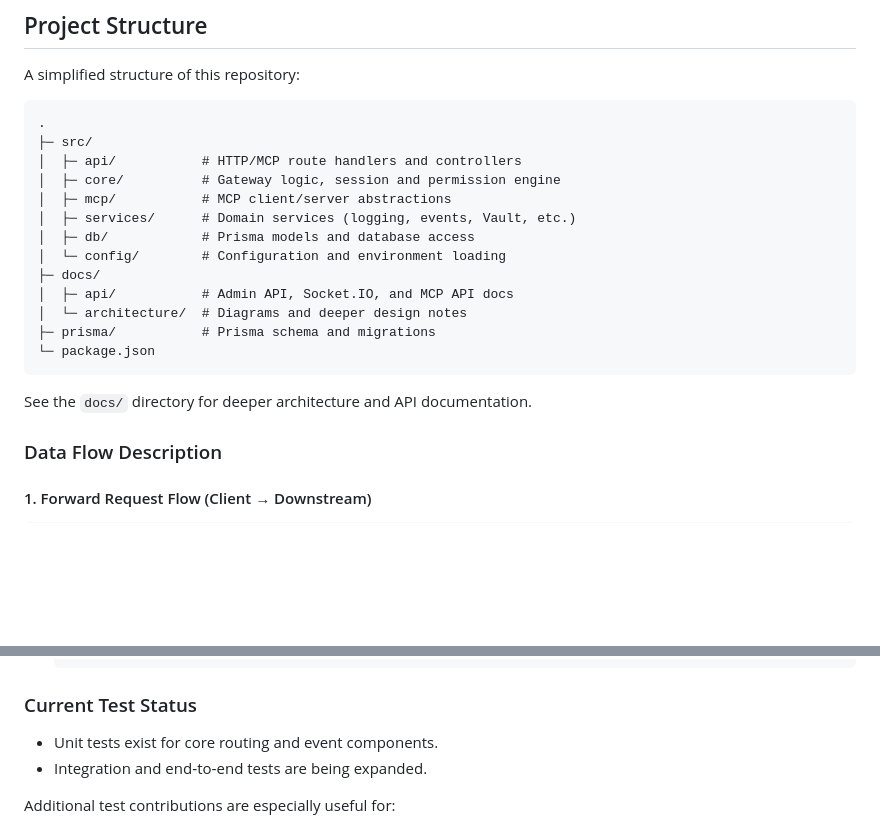
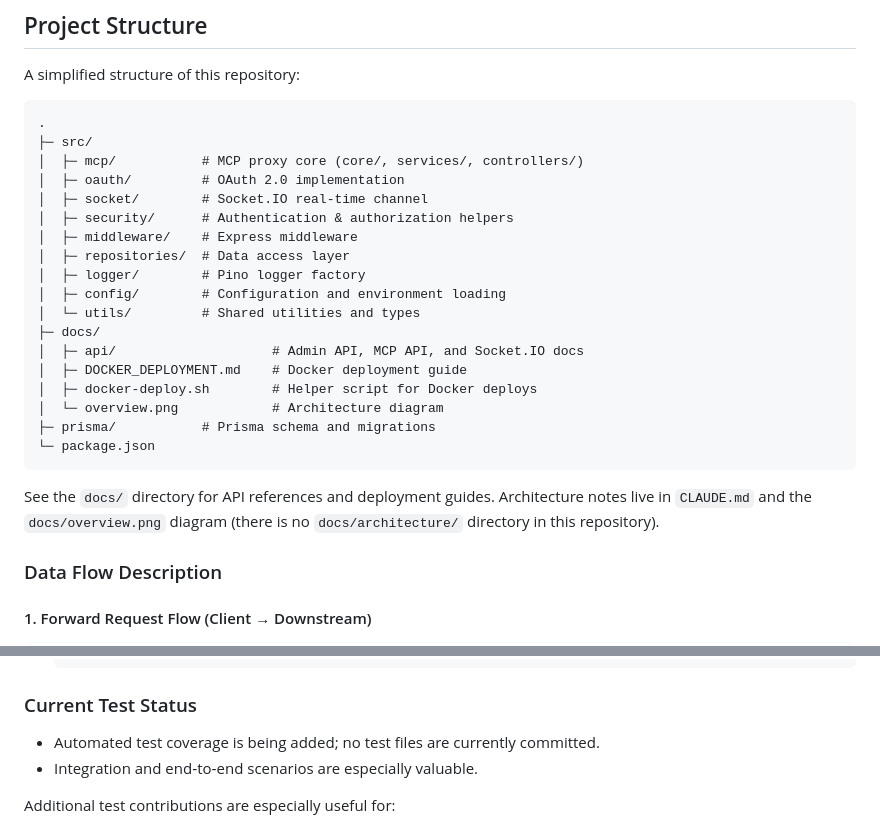
Before and after one commit to bc-dunia/peta-core, a Markdown page: README.md, 2 parts joined by grey strips. Drawn GitHub-style; blank space fills up the shorter version.

Commit message:
Minor fixes to the documents

````diff
--- a/README.md
+++ b/README.md
@@ -412,20 +412,25 @@ A simplified structure of this repository:
 ```text
 .
 ├─ src/
-│  ├─ api/           # HTTP/MCP route handlers and controllers
-│  ├─ core/          # Gateway logic, session and permission engine
-│  ├─ mcp/           # MCP client/server abstractions
-│  ├─ services/      # Domain services (logging, events, Vault, etc.)
-│  ├─ db/            # Prisma models and database access
-│  └─ config/        # Configuration and environment loading
+│  ├─ mcp/           # MCP proxy core (core/, services/, controllers/)
+│  ├─ oauth/         # OAuth 2.0 implementation
+│  ├─ socket/        # Socket.IO real-time channel
+│  ├─ security/      # Authentication & authorization helpers
+│  ├─ middleware/    # Express middleware
+│  ├─ repositories/  # Data access layer
+│  ├─ logger/        # Pino logger factory
+│  ├─ config/        # Configuration and environment loading
+│  └─ utils/         # Shared utilities and types
 ├─ docs/
-│  ├─ api/           # Admin API, Socket.IO, and MCP API docs
-│  └─ architecture/  # Diagrams and deeper design notes
+│  ├─ api/                    # Admin API, MCP API, and Socket.IO docs
+│  ├─ DOCKER_DEPLOYMENT.md    # Docker deployment guide
+│  ├─ docker-deploy.sh        # Helper script for Docker deploys
+│  └─ overview.png            # Architecture diagram
 ├─ prisma/           # Prisma schema and migrations
 └─ package.json
 ```
 
-See the `docs/` directory for deeper architecture and API documentation.
+See the `docs/` directory for API references and deployment guides. Architecture notes live in `CLAUDE.md` and the `docs/overview.png` diagram (there is no `docs/architecture/` directory in this repository).
 
 ### Data Flow Description
 
@@ -970,8 +975,8 @@ Test files follow these naming conventions:
 
 ### Current Test Status
 
-* Unit tests exist for core routing and event components.
-* Integration and end‑to‑end tests are being expanded.
+* Automated test coverage is being added; no test files are currently committed.
+* Integration and end‑to‑end scenarios are especially valuable.
 
 Additional test contributions are especially useful for:
 
````
Also changed, not shown: CONTRIBUTING.md (+5 -3 lines).
